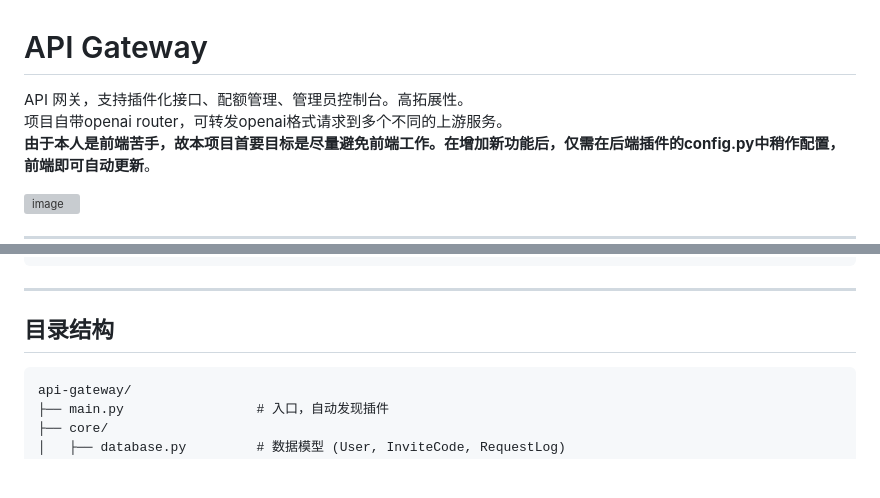
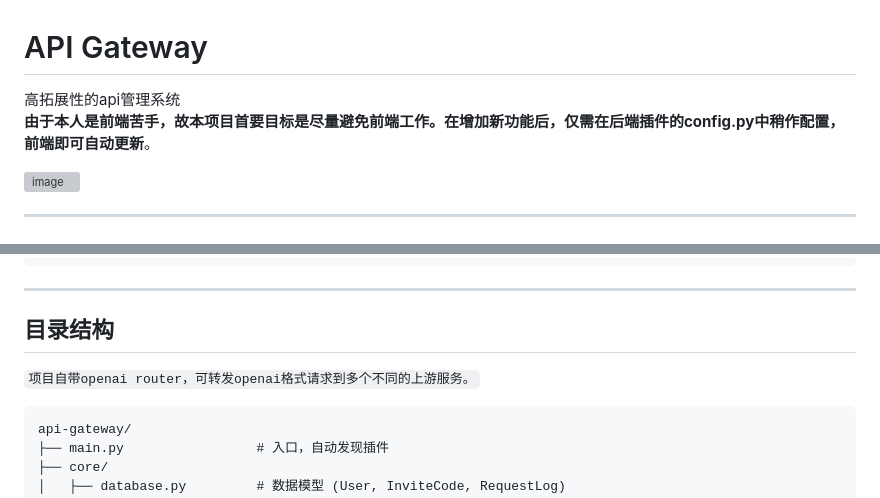
Before and after one commit to avilliai/apiserver1, a Markdown page: README.md, 2 parts joined by grey strips. GitHub-like rendering; blank space fills up the shorter version; grey boxes are pictures that could not be loaded.

Commit message:
Revise README for clarity and structure
Updated README to clarify project features and structure.

````diff
--- a/README.md
+++ b/README.md
@@ -1,7 +1,6 @@
 # API Gateway
 
-API 网关，支持插件化接口、配额管理、管理员控制台。高拓展性。
-项目自带openai router，可转发openai格式请求到多个不同的上游服务。
+高拓展性的api管理系统
 **由于本人是前端苦手，故本项目首要目标是尽量避免前端工作。在增加新功能后，仅需在后端插件的config.py中稍作配置，前端即可自动更新**。
 
 <img width="2546" height="1394" alt="image" src="https://github.com/user-attachments/assets/88238b42-7d36-417c-85bc-005e8af99499" />
@@ -29,7 +28,7 @@ python -m uvicorn main:app --host 0.0.0.0 --port 8080 --reload # 开发环境，
 ---
 
 ## 目录结构
-
+`项目自带openai router，可转发openai格式请求到多个不同的上游服务。`
 ```
 api-gateway/
 ├── main.py                 # 入口，自动发现插件
````
